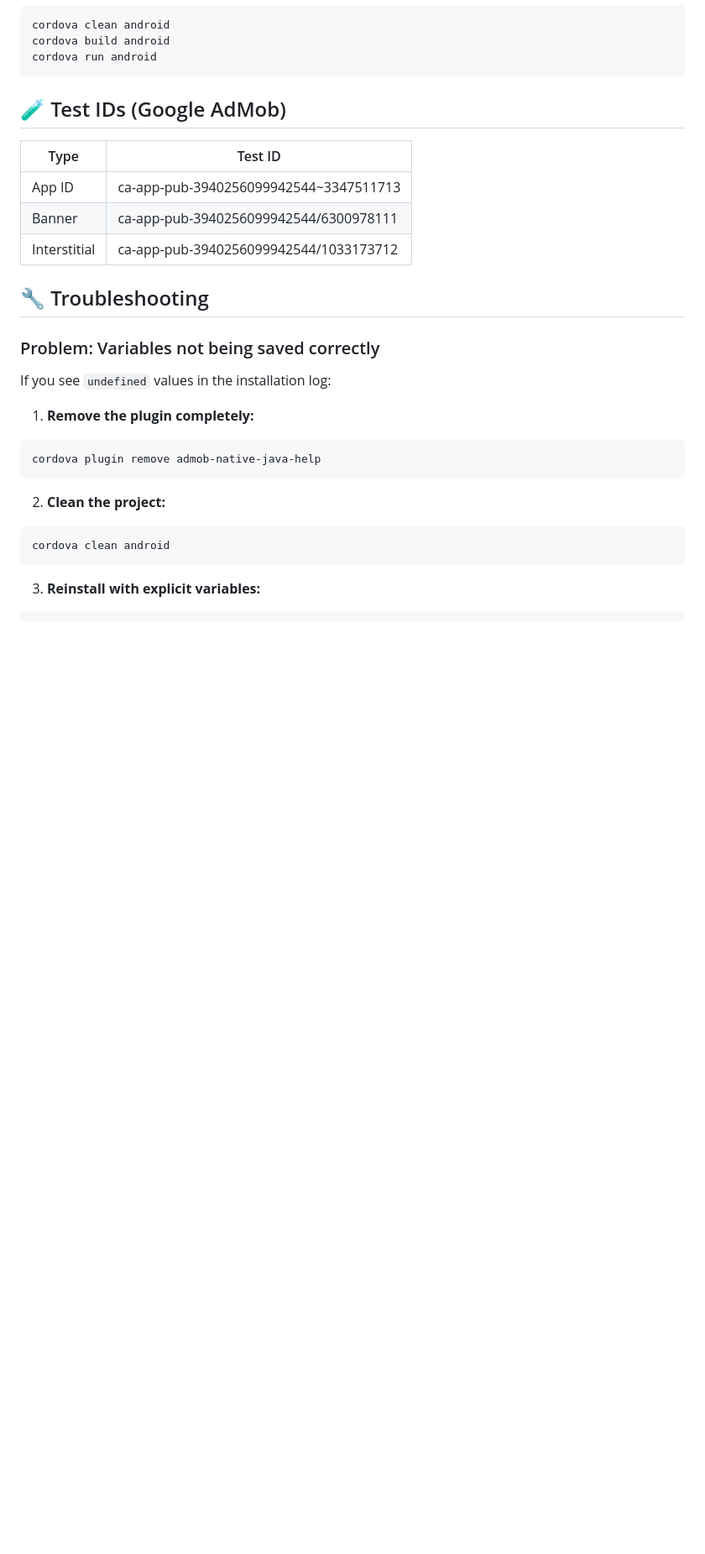
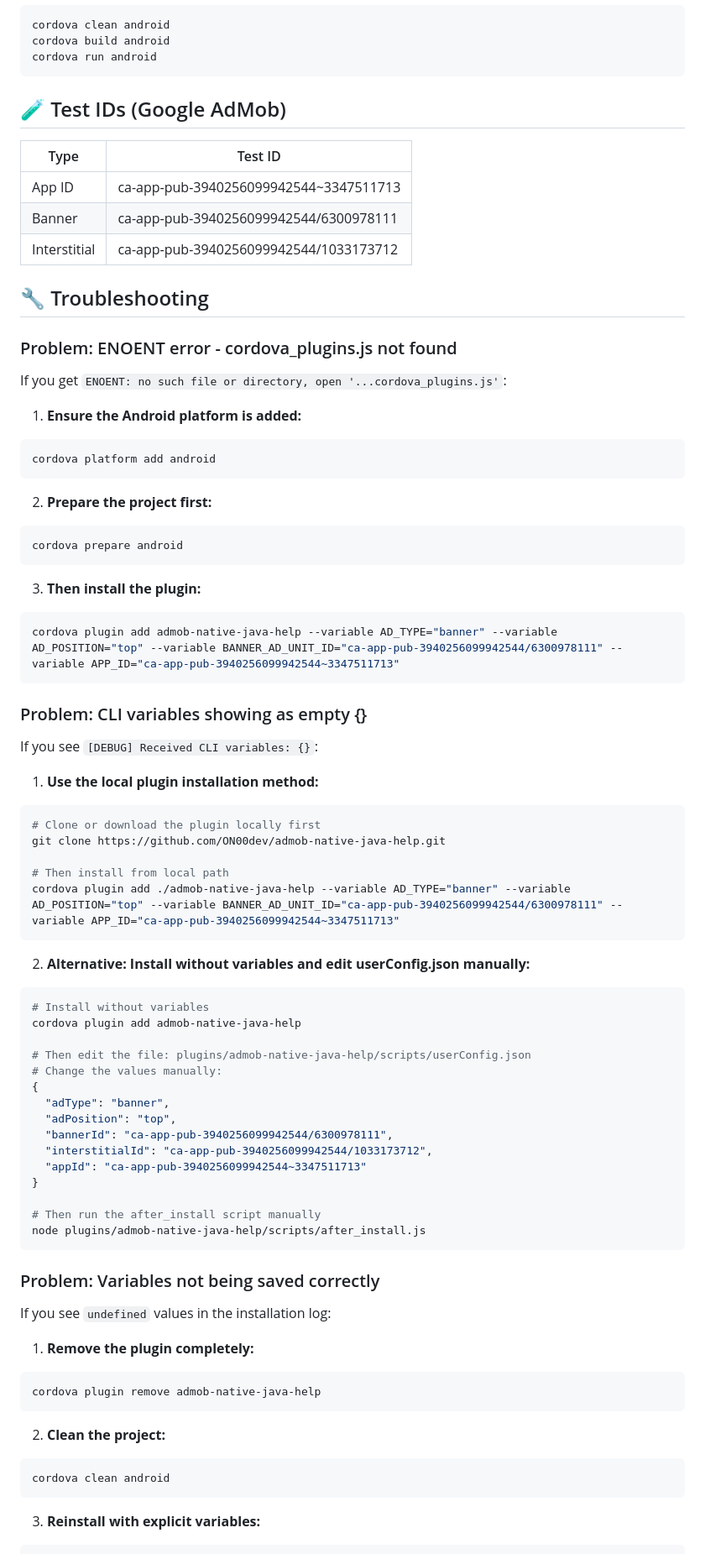
Before and after one commit to ON00dev/admob-native-java-help, a Markdown page: README.md, the part around the change. Shown: that part at 84% size. Drawn GitHub-style; blank space fills up the shorter version.

Commit message:
docs: add troubleshooting steps for ENOENT and CLI variables issues
Add detailed solutions for two common problems when using the admob-native-java-help plugin:
1. ENOENT error when cordova_plugins.js is missing
2. Empty CLI variables during plugin installation

````diff
--- a/README.md
+++ b/README.md
@@ -172,6 +172,55 @@ cordova run android
 
 ## 🔧 Troubleshooting
 
+### Problem: ENOENT error - cordova_plugins.js not found
+If you get `ENOENT: no such file or directory, open '...cordova_plugins.js'`:
+
+1. **Ensure the Android platform is added:**
+```bash
+cordova platform add android
+```
+
+2. **Prepare the project first:**
+```bash
+cordova prepare android
+```
+
+3. **Then install the plugin:**
+```bash
+cordova plugin add admob-native-java-help --variable AD_TYPE="banner" --variable AD_POSITION="top" --variable BANNER_AD_UNIT_ID="ca-app-pub-3940256099942544/6300978111" --variable APP_ID="ca-app-pub-3940256099942544~3347511713"
+```
+
+### Problem: CLI variables showing as empty {}
+If you see `[DEBUG] Received CLI variables: {}`:
+
+1. **Use the local plugin installation method:**
+```bash
+# Clone or download the plugin locally first
+git clone https://github.com/ON00dev/admob-native-java-help.git
+
+# Then install from local path
+cordova plugin add ./admob-native-java-help --variable AD_TYPE="banner" --variable AD_POSITION="top" --variable BANNER_AD_UNIT_ID="ca-app-pub-3940256099942544/6300978111" --variable APP_ID="ca-app-pub-3940256099942544~3347511713"
+```
+
+2. **Alternative: Install without variables and edit userConfig.json manually:**
+```bash
+# Install without variables
+cordova plugin add admob-native-java-help
+
+# Then edit the file: plugins/admob-native-java-help/scripts/userConfig.json
+# Change the values manually:
+{
+  "adType": "banner",
+  "adPosition": "top",
+  "bannerId": "ca-app-pub-3940256099942544/6300978111",
+  "interstitialId": "ca-app-pub-3940256099942544/1033173712",
+  "appId": "ca-app-pub-3940256099942544~3347511713"
+}
+
+# Then run the after_install script manually
+node plugins/admob-native-java-help/scripts/after_install.js
+```
+
 ### Problem: Variables not being saved correctly
 If you see `undefined` values in the installation log:
 
````
